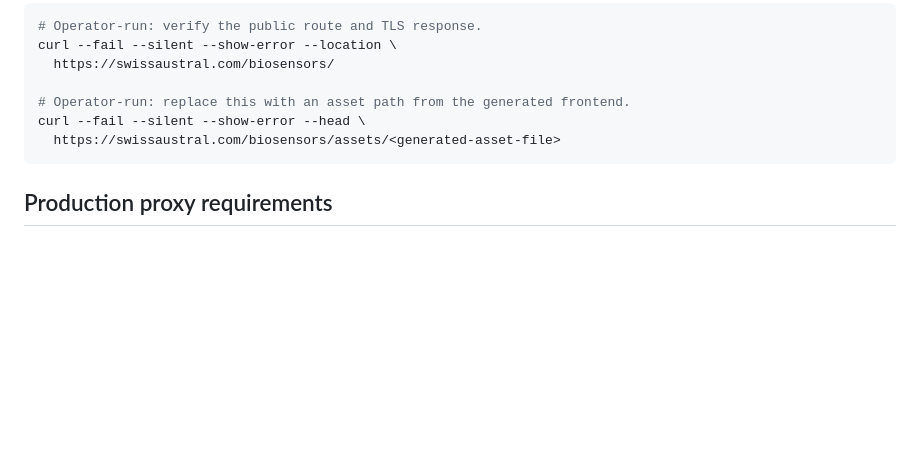
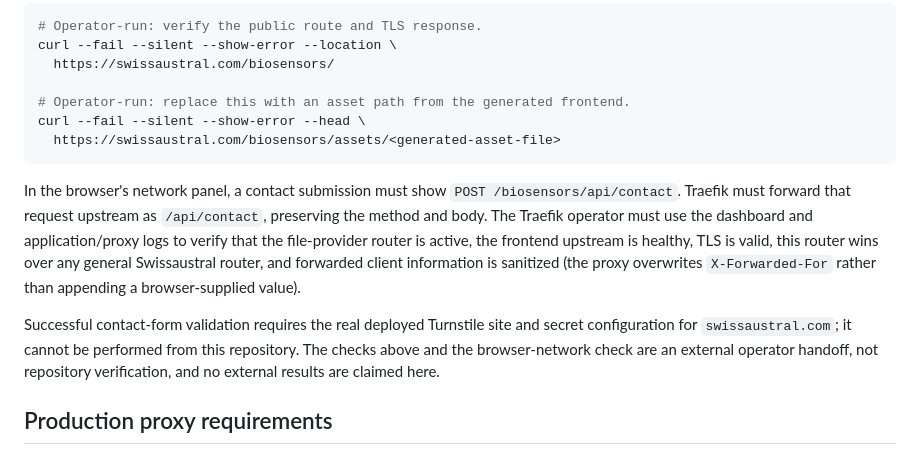
Before and after one commit to dmunozg/swissaustral_catalase_landing, a Markdown page: README.md, the part around the change. GitHub-like rendering; blank space fills up the shorter version.

Commit message:
docs: add biosensors validation handoff

````diff
--- a/README.md
+++ b/README.md
@@ -203,6 +203,21 @@ curl --fail --silent --show-error --head \
   https://swissaustral.com/biosensors/assets/<generated-asset-file>
 ```
 
+In the browser's network panel, a contact submission must show
+`POST /biosensors/api/contact`. Traefik must forward that request upstream as
+`/api/contact`, preserving the method and body. The Traefik operator must use
+the dashboard and application/proxy logs to verify that the file-provider
+router is active, the frontend upstream is healthy, TLS is valid, this router
+wins over any general Swissaustral router, and forwarded client information is
+sanitized (the proxy overwrites `X-Forwarded-For` rather than appending a
+browser-supplied value).
+
+Successful contact-form validation requires the real deployed Turnstile site
+and secret configuration for `swissaustral.com`; it cannot be performed from
+this repository. The checks above and the browser-network check are an
+external operator handoff, not repository verification, and no external
+results are claimed here.
+
 ## Production proxy requirements
 
 Expose only the frontend/proxy publicly. Route public
````
